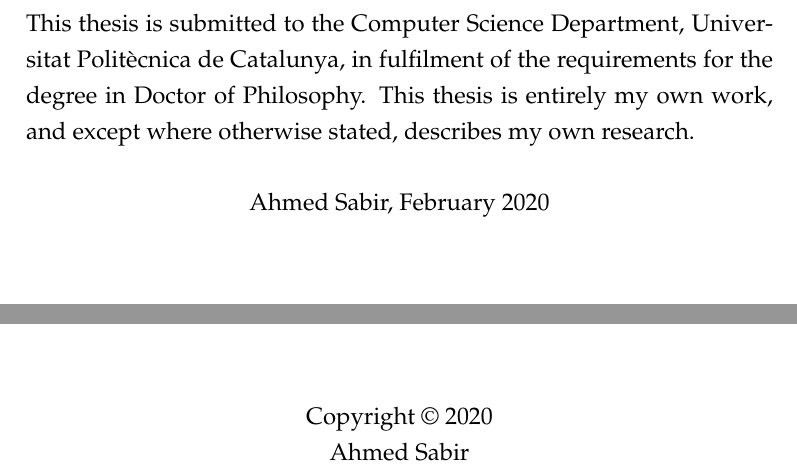
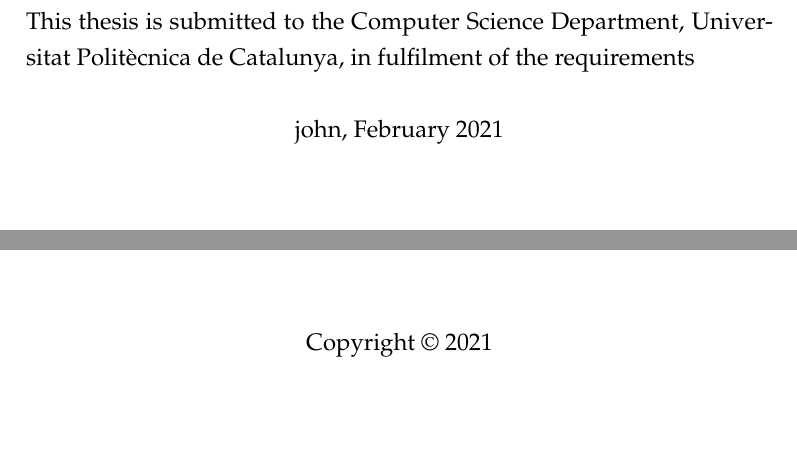
Before and after one commit to sabirdvd/LaTeX-template-for-UPC-thesis-, a LaTeX thesis (ociamthesismain.tex, which reads dedication.tex): two parts of page 2 of 16, joined at a grey line, cut so that both start at the same text, the shorter picture padded with empty space. Compiled offline with pdfLaTeX.

Commit message:
Update dedication.tex

```diff
--- a/dedication.tex
+++ b/dedication.tex
@@ -5,15 +5,15 @@
 
 
 
-This thesis is submitted to the Computer Science Department, Universitat Polit\`ecnica de Catalunya, in fulfilment of the requirements  for the degree in Doctor of Philosophy. This thesis is entirely my own  work, and except where otherwise stated, describes my own research.
+This thesis is submitted to the Computer Science Department, Universitat Polit\`ecnica de Catalunya, in fulfilment of the requirements
 
-%Ahmed Sabir, Barcelona 2020
-%Universitat Polit\`ecnica de Catalunya
+%for the degree in Doctor of Philosophy. This thesis is entirely my own  work, and except where otherwise stated, describes my own research.
+
 
 \begin{center}
 
 
-Ahmed Sabir, February 2020
+john, February 2021
 \end{center}
 
 %\null
@@ -24,21 +24,13 @@
 \vspace*{\fill}%
 %\end{center}}
 
-Copyright \textcopyright \space 2020 \\
- Ahmed Sabir
-%Ahmed Sabir \\
+Copyright \textcopyright \space 2021 \\
 
 %All right reserved.
 \end{center}
 
 
-%Ahmed Sabir, \sffamily\textregistered\textcopyright
-%To my parents for their love, endless support and encouragement. \\
-%\begin{CJK}{UTF8}{min}未練なく散も桜はさくら哉  \space\space\space  一茶 \end{CJK}
 
-%To my parents
-
-%We shall not cease from exploration \\ and the end of all our exploring \\ will be to arrive where we started \\ and know the place for the first time.  \\  T.S.Eliot
 
 %I hereby declare that except where specific reference is made to the work of others, the
 % of this dissertation are original and have not been submitted in whole or in part
```
